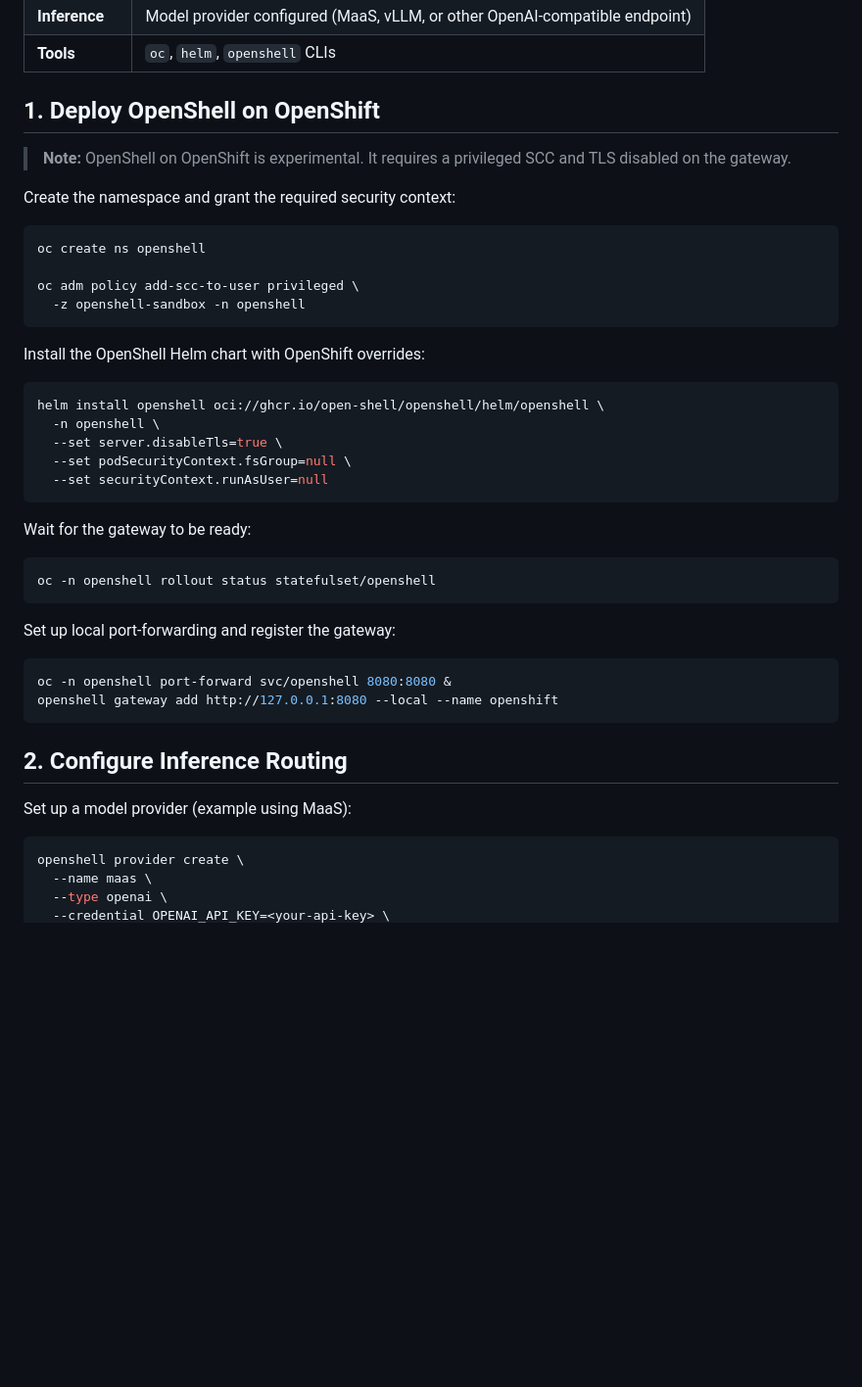
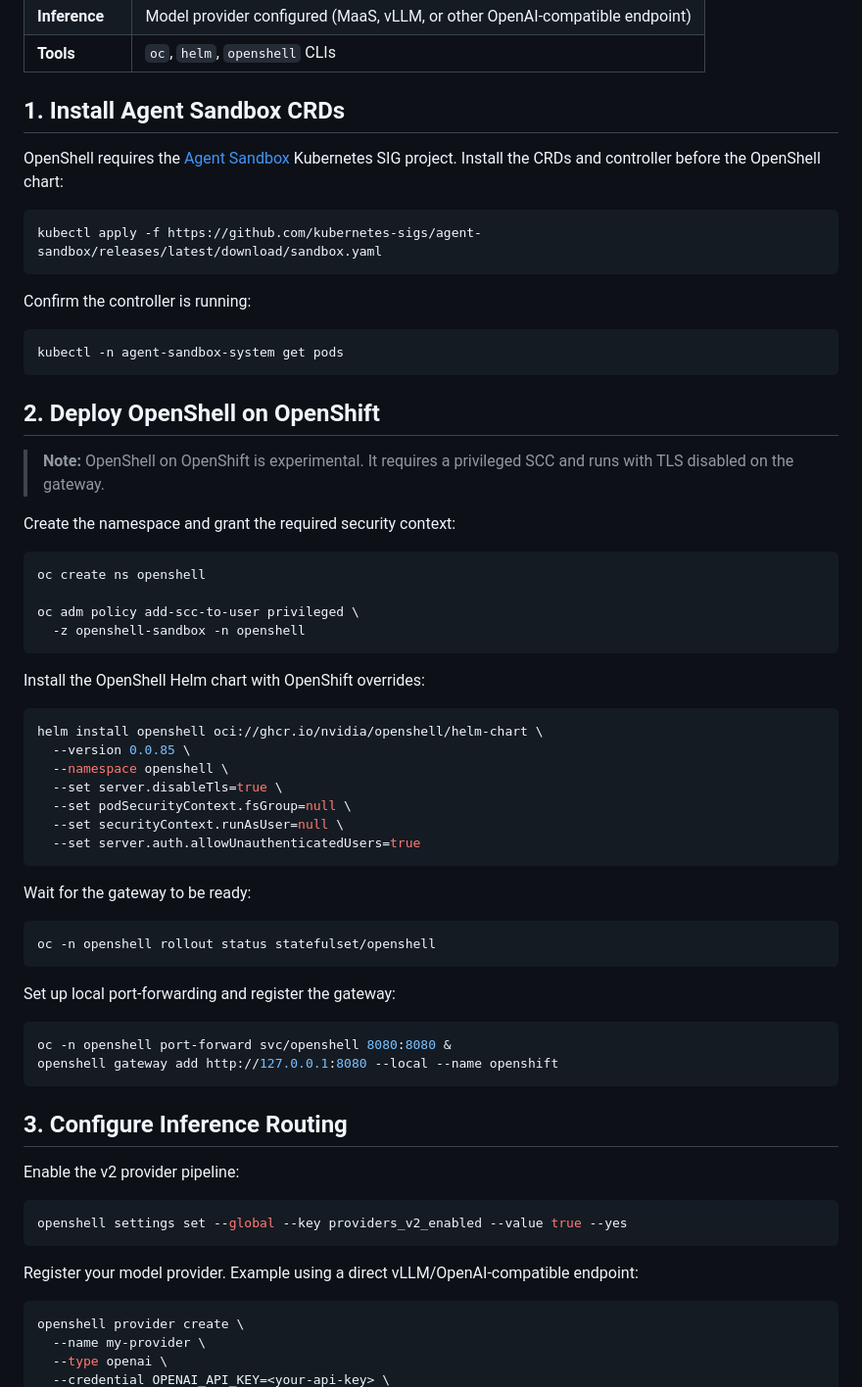
Before and after one commit to opendatahub-io/agent-ops, a Markdown page: demos/mlflow-openshell-tracing/README.md, the part around one of its changes. Shown at 98% size. Drawn GitHub-style; blank space fills up the shorter version.

````diff
--- a/demos/mlflow-openshell-tracing/README.md
+++ b/demos/mlflow-openshell-tracing/README.md
@@ -45,9 +46,23 @@ Capture MLflow traces from AI agents running in [OpenShell](https://docs.openshe
 | **Inference** | Model provider configured (MaaS, vLLM, or other OpenAI-compatible endpoint) |
 | **Tools** | `oc`, `helm`, `openshell` CLIs |
 
-## 1. Deploy OpenShell on OpenShift
+## 1. Install Agent Sandbox CRDs
 
-> **Note:** OpenShell on OpenShift is experimental. It requires a privileged SCC and TLS disabled on the gateway.
+OpenShell requires the [Agent Sandbox](https://agent-sandbox.sigs.k8s.io) Kubernetes SIG project. Install the CRDs and controller before the OpenShell chart:
+
+```bash
+kubectl apply -f https://github.com/kubernetes-sigs/agent-sandbox/releases/latest/download/sandbox.yaml
+```
+
+Confirm the controller is running:
+
+```bash
+kubectl -n agent-sandbox-system get pods
+```
+
+## 2. Deploy OpenShell on OpenShift
+
+> **Note:** OpenShell on OpenShift is experimental. It requires a privileged SCC and runs with TLS disabled on the gateway.
 
 Create the namespace and grant the required security context:
 
@@ -61,11 +76,13 @@ oc adm policy add-scc-to-user privileged \
 Install the OpenShell Helm chart with OpenShift overrides:
 
 ```bash
-helm install openshell oci://ghcr.io/open-shell/openshell/helm/openshell \
-  -n openshell \
+helm install openshell oci://ghcr.io/nvidia/openshell/helm-chart \
+  --version 0.0.85 \
+  --namespace openshell \
   --set server.disableTls=true \
   --set podSecurityContext.fsGroup=null \
-  --set securityContext.runAsUser=null
+  --set securityContext.runAsUser=null \
+  --set server.auth.allowUnauthenticatedUsers=true
 ```
 
 Wait for the gateway to be ready:
@@ -81,12 +98,18 @@ oc -n openshell port-forward svc/openshell 8080:8080 &
 openshell gateway add http://127.0.0.1:8080 --local --name openshift
 ```
 
-## 2. Configure Inference Routing
+## 3. Configure Inference Routing
 
-Set up a model provider (example using MaaS):
+Enable the v2 provider pipeline:
+
+```bash
+openshell settings set --global --key providers_v2_enabled --value true --yes
+```
+
+Register your model provider. Example using a direct vLLM/OpenAI-compatible endpoint:
 
 ```bash
 openshell provider create \
-  --name maas \
+  --name my-provider \
   --type openai \
   --credential OPENAI_API_KEY=<your-api-key> \
````
Also changed, not shown: other parts of demos/mlflow-openshell-tracing/README.md (+134 -83 lines).
